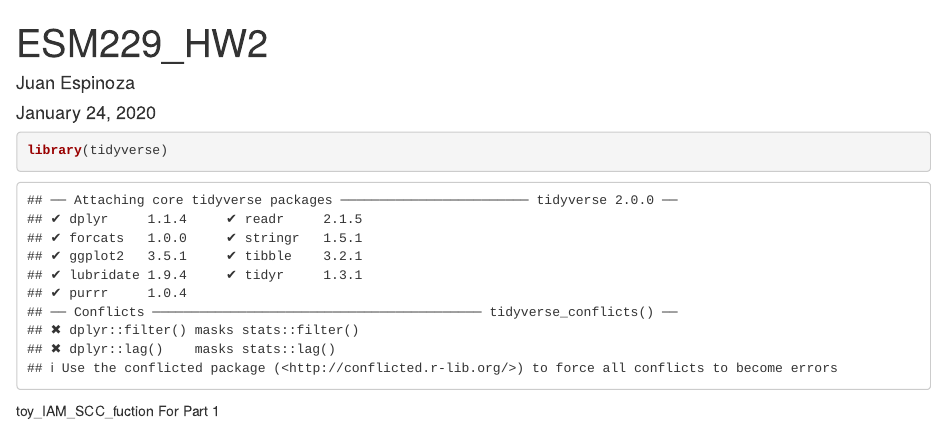
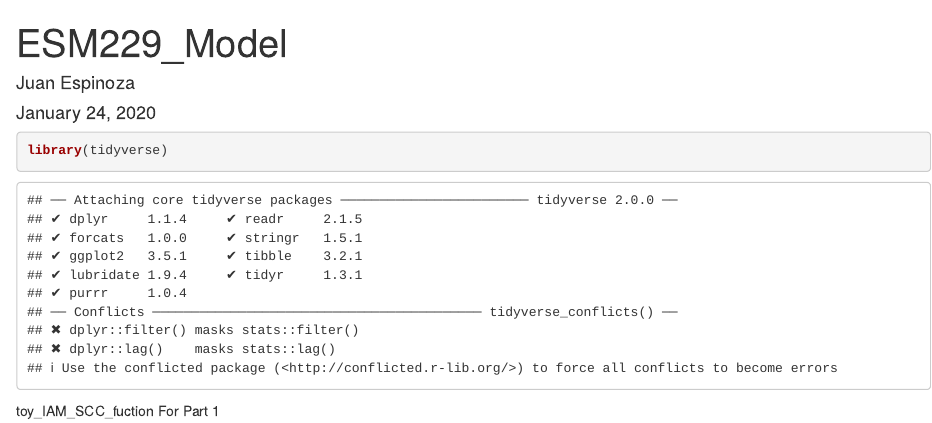
Before and after one commit to alexivina/ESM-229, an R Markdown document (HW2/ESM229_HW2.Rmd): the page in a window 1100 px wide, from its top. Rendered offline with R 4.5, knitr and Pandoc, with nearby package versions.

Commit message:
hw2 model code

```diff
--- a/HW2/ESM229_HW2.Rmd
+++ b/HW2/ESM229_HW2.Rmd
@@ -1,5 +1,5 @@
 ---
-title: "ESM229_HW2"
+title: "ESM229_Model"
 author: "Juan Espinoza"
 date: "January 24, 2020"
 output: html_document
```
